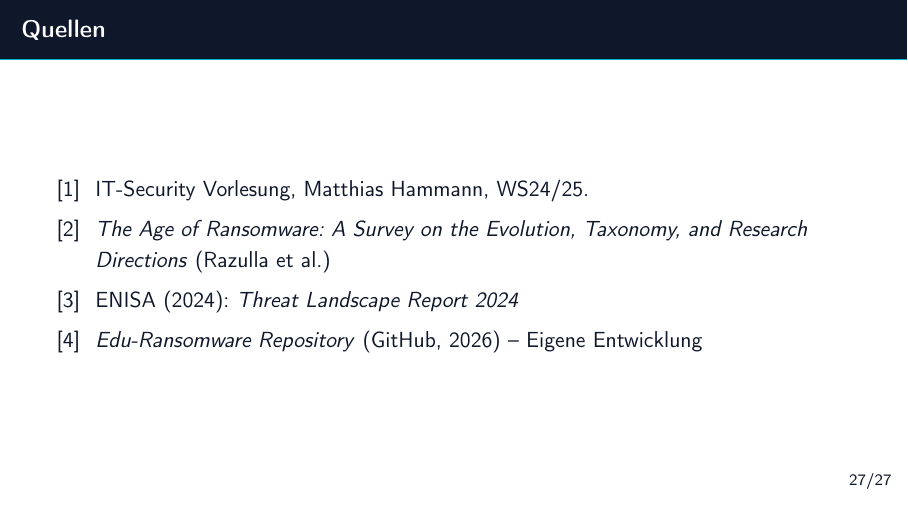
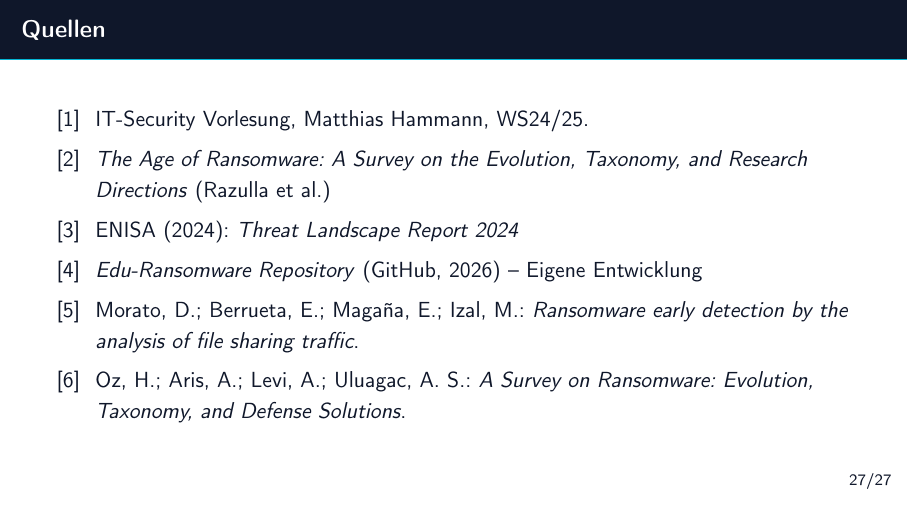
Before and after one commit to TimBLukas/rust-mw, LaTeX slides (presentation/presentation.tex): page 36 of 36. Compiled offline with pdfLaTeX.

Commit message:
Readded removed sources

```diff
--- a/presentation/presentation.tex
+++ b/presentation/presentation.tex
@@ -881,6 +881,8 @@
     \bibitem{age} \textit{The Age of Ransomware: A Survey on the Evolution, Taxonomy, and Research Directions} (Razulla et al.)
     \bibitem{enisa} ENISA (2024): \textit{Threat Landscape Report 2024}
     \bibitem{project} \textit{Edu-Ransomware Repository} (GitHub, 2026) -- Eigene Entwicklung
+    \bibitem{morato} Morato, D.; Berrueta, E.; Magaña, E.; Izal, M.: \textit{Ransomware early detection by the analysis of file sharing traffic}.
+    \bibitem{oz} Oz, H.; Aris, A.; Levi, A.; Uluagac, A. S.: \textit{A Survey on Ransomware: Evolution, Taxonomy, and Defense Solutions}.
   \end{thebibliography}
 \end{frame}
 
```
Also changed, not shown: presentation/presentation.pdf.
